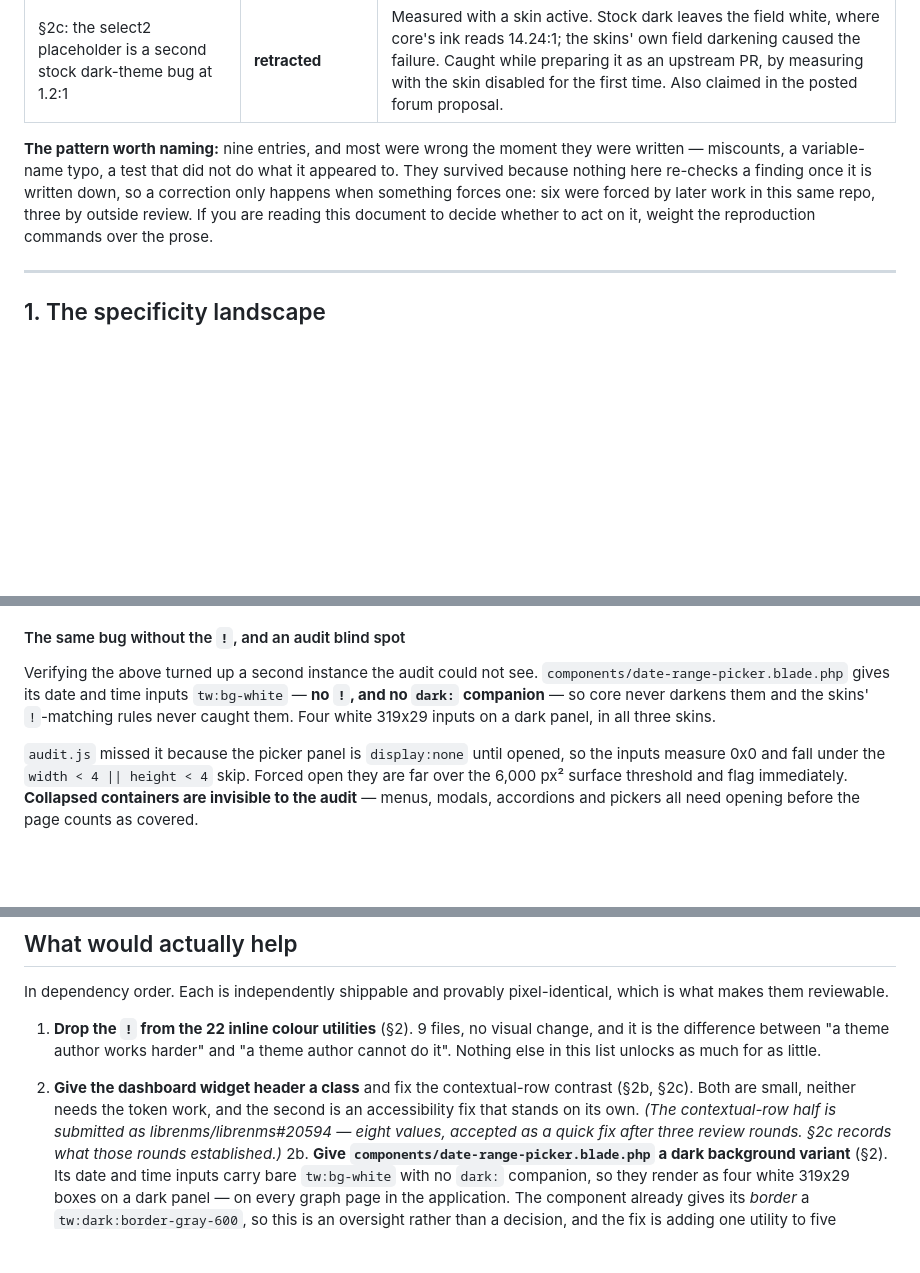
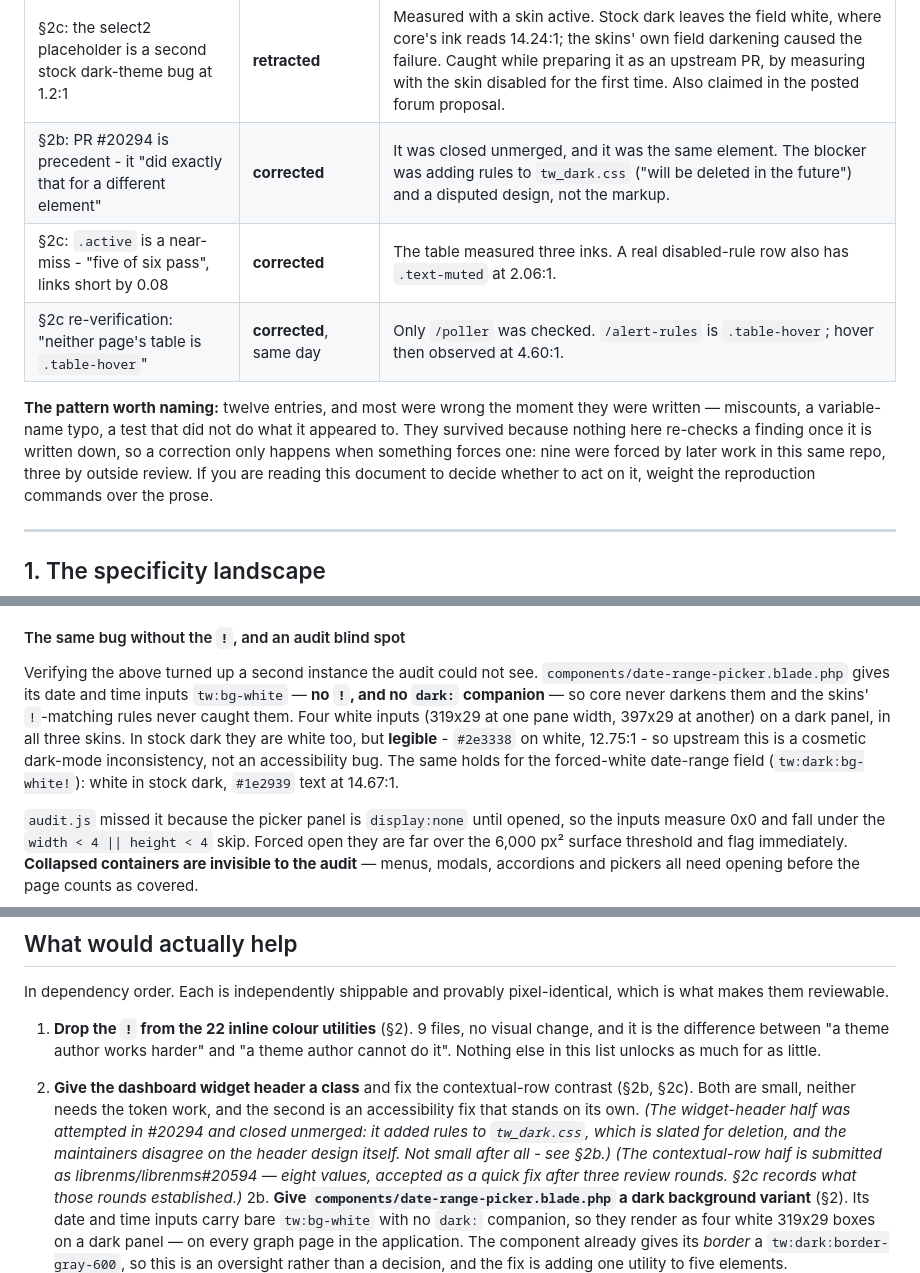
Before and after one commit to XBLOssia/librenms-skins, a Markdown page: docs/FINDINGS.md, 3 parts joined by grey strips. Drawn GitHub-style; blank space fills up the shorter version.

```diff
--- a/docs/FINDINGS.md
+++ b/docs/FINDINGS.md
@@ -62,12 +62,15 @@ measurement is only as good as the last time anyone checked it.
 | `tw_dark.css` is "the whole dark theme" | **corrected** | Per a maintainer: legacy Bootstrap overrides kept for the Tailwind theme toggle, carrying a lot of dead CSS. Some of its 272 literals want deleting, not tokenising. |
 | "What would actually help" §4: tokenise the `.lnms-btn-*` component classes | **corrected** | A maintainer rejects the pattern itself, not just its hard-coded hex: "I do not like lnms-btn-danger so no, just swapping one set of class names for another is probably not the winning strategy." Tokenising a pattern upstream wants retired is the wrong investment. |
 | §2c: the select2 placeholder is a second stock dark-theme bug at 1.2:1 | **retracted** | Measured with a skin active. Stock dark leaves the field white, where core's ink reads 14.24:1; the skins' own field darkening caused the failure. Caught while preparing it as an upstream PR, by measuring with the skin disabled for the first time. Also claimed in the posted forum proposal. |
+| §2b: PR #20294 is precedent - it "did exactly that for a different element" | **corrected** | It was closed unmerged, and it was the same element. The blocker was adding rules to `tw_dark.css` ("will be deleted in the future") and a disputed design, not the markup. |
+| §2c: `.active` is a near-miss - "five of six pass", links short by 0.08 | **corrected** | The table measured three inks. A real disabled-rule row also has `.text-muted` at 2.06:1. |
+| §2c re-verification: "neither page's table is `.table-hover`" | **corrected**, same day | Only `/poller` was checked. `/alert-rules` is `.table-hover`; hover then observed at 4.60:1. |
 
-**The pattern worth naming:** nine entries, and most were wrong the moment
+**The pattern worth naming:** twelve entries, and most were wrong the moment
 they were written — miscounts, a variable-name typo, a test that did not do
 what it appeared to. They survived because nothing here re-checks a finding
 once it is written down, so a correction only happens when something forces
-one: six were forced by later work in this same repo, three by outside
+one: nine were forced by later work in this same repo, three by outside
 review. If you are reading this document to decide whether to act on it,
 weight the reproduction commands over the prose.
 
@@ -345,8 +348,12 @@ produced a false finding earlier in this project.
 Verifying the above turned up a second instance the audit could not see.
 `components/date-range-picker.blade.php` gives its date and time inputs
 `tw:bg-white` — **no `!`, and no `dark:` companion** — so core never darkens
-them and the skins' `!`-matching rules never caught them. Four white 319x29
-inputs on a dark panel, in all three skins.
+them and the skins' `!`-matching rules never caught them. Four white inputs
+(319x29 at one pane width, 397x29 at another) on a dark panel, in all three
+skins. In stock dark they are white too, but **legible** - `#2e3338` on white,
+12.75:1 - so upstream this is a cosmetic dark-mode inconsistency, not an
+accessibility bug. The same holds for the forced-white date-range field
+(`tw:dark:bg-white!`): white in stock dark, `#1e2939` text at 14.67:1.
 
 `audit.js` missed it because the picker panel is `display:none` until opened,
 so the inputs measure 0x0 and fall under the `width < 4 || height < 4` skip.
@@ -1040,7 +1077,11 @@ pixel-identical, which is what makes them reviewable.
    unlocks as much for as little.
 2. **Give the dashboard widget header a class** and fix the contextual-row
    contrast (§2b, §2c). Both are small, neither needs the token work, and the
-   second is an accessibility fix that stands on its own. *(The contextual-row
+   second is an accessibility fix that stands on its own.
+   *(The widget-header half was attempted in #20294 and closed unmerged: it
+   added rules to `tw_dark.css`, which is slated for deletion, and the
+   maintainers disagree on the header design itself. Not small after all -
+   see §2b.)* *(The contextual-row
    half is submitted as librenms/librenms#20594 — eight values, accepted as a
    quick fix after three review rounds. §2c records what those rounds
    established.)*
```
Also changed, not shown: other parts of docs/FINDINGS.md (+45 -15 lines).
